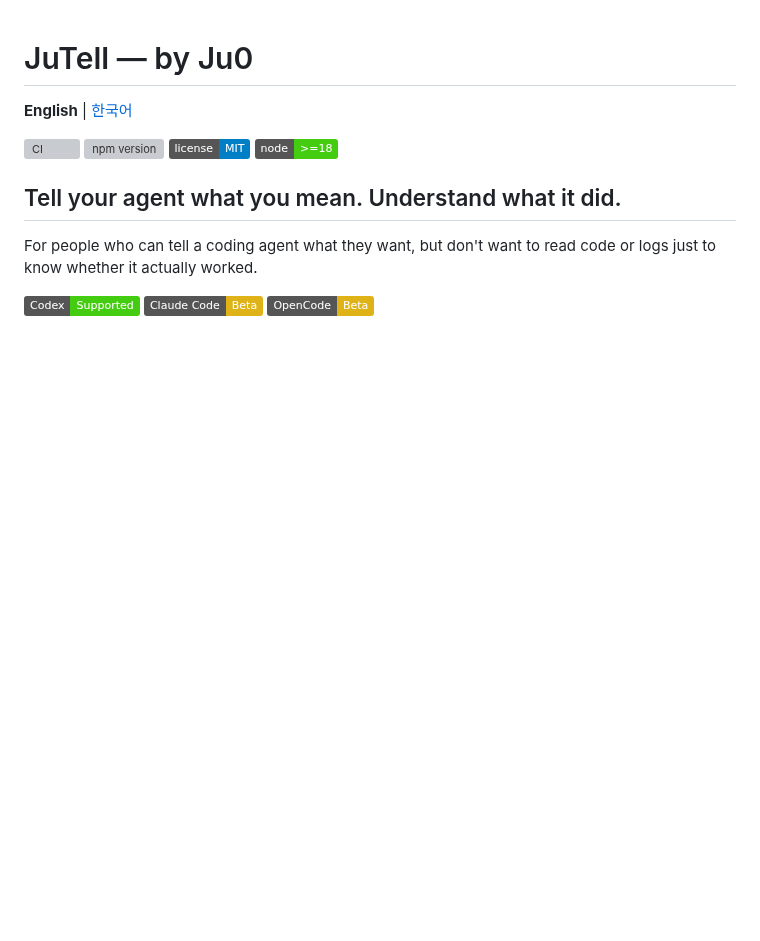
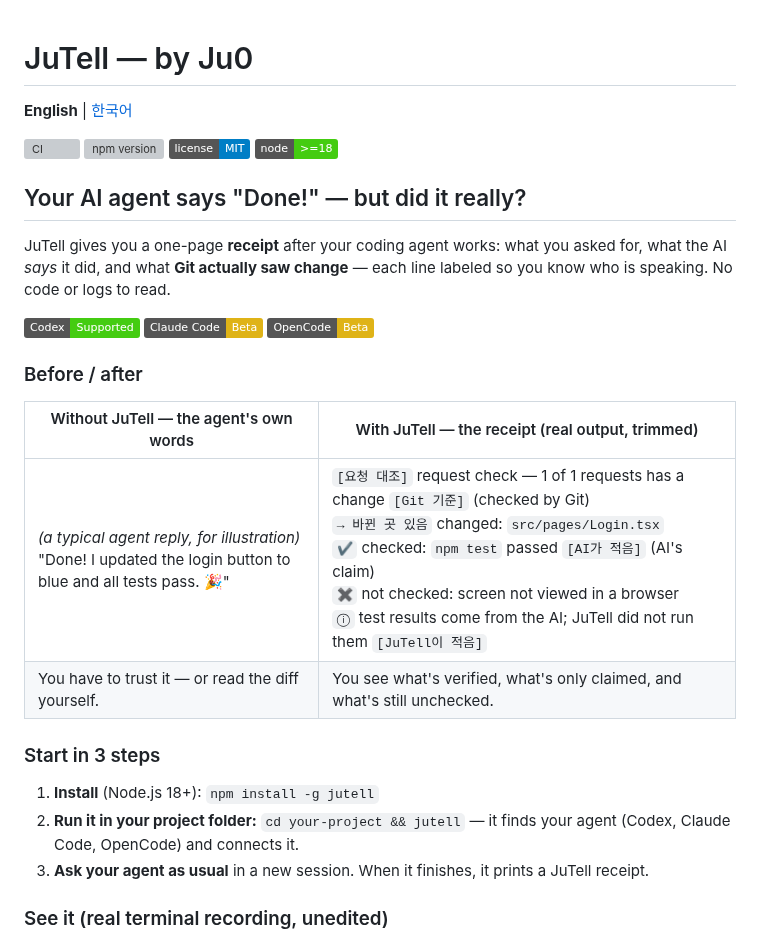
Before and after one commit to ju0o/jutell, a Markdown page: README.md, the part around one of its changes. Rendered like a GitHub page; badges without logos; blank space fills up the shorter version; grey boxes are pictures that could not be loaded.

```diff
--- a/README.md
+++ b/README.md
@@ -7,12 +7,28 @@
 [![license: MIT](https://img.shields.io/badge/license-MIT-blue.svg)](LICENSE)
 [![node: >=18](https://img.shields.io/badge/node-%3E%3D18-brightgreen.svg)](https://nodejs.org)
 
-## Tell your agent what you mean. Understand what it did.
+## Your AI agent says "Done!" — but did it really?
 
-For people who can tell a coding agent what they want, but don't want to read code or logs just to
-know whether it actually worked.
+JuTell gives you a one-page **receipt** after your coding agent works: what you asked for, what the
+AI *says* it did, and what **Git actually saw change** — each line labeled so you know who is
+speaking. No code or logs to read.
 
 ![Codex: Supported](https://img.shields.io/badge/Codex-Supported-brightgreen)
 ![Claude Code: Beta](https://img.shields.io/badge/Claude%20Code-Beta-yellow)
 ![OpenCode: Beta](https://img.shields.io/badge/OpenCode-Beta-yellow)
 
+### Before / after
+
+| Without JuTell — the agent's own words | With JuTell — the receipt (real output, trimmed) |
+|---|---|
+| *(a typical agent reply, for illustration)*<br>"Done! I updated the login button to blue and all tests pass. 🎉" | `[요청 대조]` request check — 1 of 1 requests has a change `[Git 기준]` (checked by Git)<br>`→ 바뀐 곳 있음` changed: `src/pages/Login.tsx`<br>`✔` checked: `npm test` passed `[AI가 적음]` (AI's claim)<br>`✖` not checked: screen not viewed in a browser<br>`ⓘ` test results come from the AI; JuTell did not run them `[JuTell이 적음]` |
+| You have to trust it — or read the diff yourself. | You see what's verified, what's only claimed, and what's still unchecked. |
+
+### Start in 3 steps
+
+1. **Install** (Node.js 18+): `npm install -g jutell`
+2. **Run it in your project folder:** `cd your-project && jutell` — it finds your agent (Codex, Claude Code, OpenCode) and connects it.
+3. **Ask your agent as usual** in a new session. When it finishes, it prints a JuTell receipt.
+
+### See it (real terminal recording, unedited)
+
```
Also changed, not shown: other parts of README.md (+14 -31 lines), CHANGELOG.md (+1 -3 lines), README.ko.md (+29 -41 lines), docs/assets/readme/demo-map.gif (added), docs/assets/readme/demo-receipt.gif (added).
